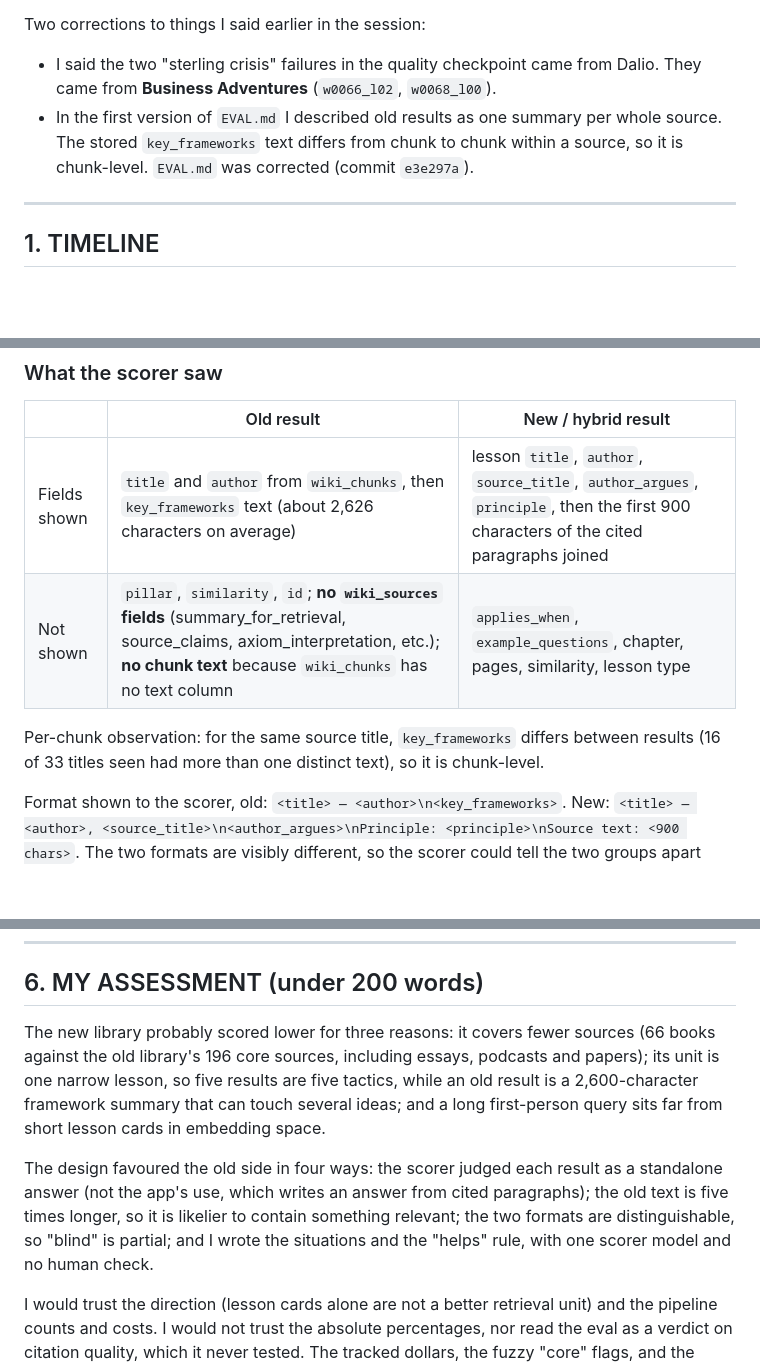
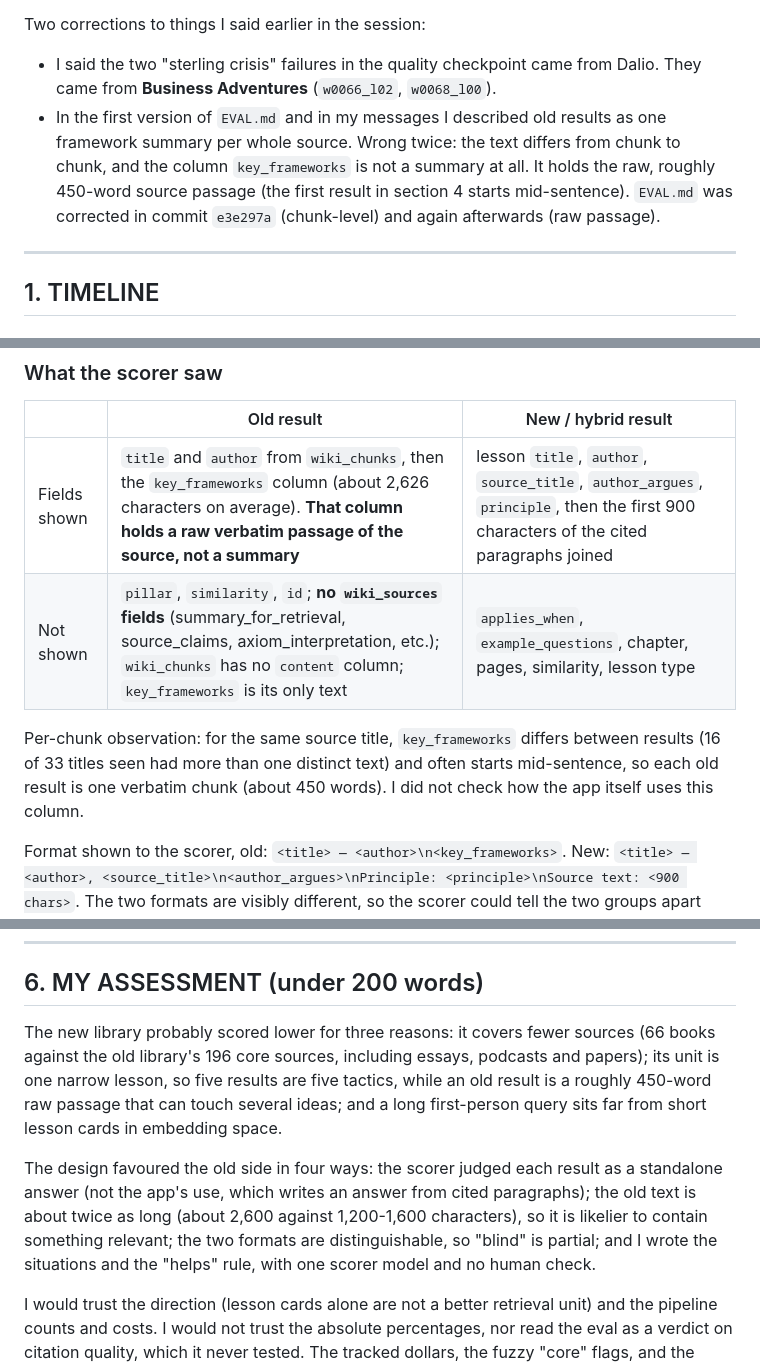
Before and after one commit to rafay121ai/AXIOM, a Markdown page: knowledge_pilot/RUN_HISTORY.md, 3 parts joined by grey strips. Drawn GitHub-style; blank space fills up the shorter version.

Commit message:
EVAL.md and RUN_HISTORY.md: old key_frameworks is raw chunk text, not a summary
Co-Authored-By: Claude Sonnet 5.5 <noreply@anthropic.com>

```diff
--- a/knowledge_pilot/RUN_HISTORY.md
+++ b/knowledge_pilot/RUN_HISTORY.md
@@ -4,7 +4,7 @@ Reconstructed from: `git log`, `library_state.json` (including `library_run`), `
 
 Two corrections to things I said earlier in the session:
 - I said the two "sterling crisis" failures in the quality checkpoint came from Dalio. They came from **Business Adventures** (`w0066_l02`, `w0068_l00`).
-- In the first version of `EVAL.md` I described old results as one summary per whole source. The stored `key_frameworks` text differs from chunk to chunk within a source, so it is chunk-level. `EVAL.md` was corrected (commit `e3e297a`).
+- In the first version of `EVAL.md` and in my messages I described old results as one framework summary per whole source. Wrong twice: the text differs from chunk to chunk, and the column `key_frameworks` is not a summary at all. It holds the raw, roughly 450-word source passage (the first result in section 4 starts mid-sentence). `EVAL.md` was corrected in commit `e3e297a` (chunk-level) and again afterwards (raw passage).
 
 ---
 
@@ -341,10 +341,10 @@ Total tracked spend to date: **$43.70** (bulk $31.40, plus about $12.30 spent be
 ### What the scorer saw
 | | Old result | New / hybrid result |
 |---|---|---|
-| Fields shown | `title` and `author` from `wiki_chunks`, then `key_frameworks` text (about 2,626 characters on average) | lesson `title`, `author`, `source_title`, `author_argues`, `principle`, then the first 900 characters of the cited paragraphs joined |
-| Not shown | `pillar`, `similarity`, `id`; **no `wiki_sources` fields** (summary_for_retrieval, source_claims, axiom_interpretation, etc.); **no chunk text** because `wiki_chunks` has no text column | `applies_when`, `example_questions`, chapter, pages, similarity, lesson type |
+| Fields shown | `title` and `author` from `wiki_chunks`, then the `key_frameworks` column (about 2,626 characters on average). **That column holds a raw verbatim passage of the source, not a summary** | lesson `title`, `author`, `source_title`, `author_argues`, `principle`, then the first 900 characters of the cited paragraphs joined |
+| Not shown | `pillar`, `similarity`, `id`; **no `wiki_sources` fields** (summary_for_retrieval, source_claims, axiom_interpretation, etc.); `wiki_chunks` has no `content` column; `key_frameworks` is its only text | `applies_when`, `example_questions`, chapter, pages, similarity, lesson type |
 
-Per-chunk observation: for the same source title, `key_frameworks` differs between results (16 of 33 titles seen had more than one distinct text), so it is chunk-level.
+Per-chunk observation: for the same source title, `key_frameworks` differs between results (16 of 33 titles seen had more than one distinct text) and often starts mid-sentence, so each old result is one verbatim chunk (about 450 words). I did not check how the app itself uses this column.
 
 Format shown to the scorer, old: `<title> — <author>\n<key_frameworks>`. New: `<title> — <author>, <source_title>\n<author_argues>\nPrinciple: <principle>\nSource text: <900 chars>`. The two formats are visibly different, so the scorer could tell the two groups apart even though it was never told there were two.
 
@@ -620,8 +620,8 @@ Source text: This new AI approach has already had three important implications.
 
 ## 6. MY ASSESSMENT (under 200 words)
 
-The new library probably scored lower for three reasons: it covers fewer sources (66 books against the old library's 196 core sources, including essays, podcasts and papers); its unit is one narrow lesson, so five results are five tactics, while an old result is a 2,600-character framework summary that can touch several ideas; and a long first-person query sits far from short lesson cards in embedding space.
+The new library probably scored lower for three reasons: it covers fewer sources (66 books against the old library's 196 core sources, including essays, podcasts and papers); its unit is one narrow lesson, so five results are five tactics, while an old result is a roughly 450-word raw passage that can touch several ideas; and a long first-person query sits far from short lesson cards in embedding space.
 
-The design favoured the old side in four ways: the scorer judged each result as a standalone answer (not the app's use, which writes an answer from cited paragraphs); the old text is five times longer, so it is likelier to contain something relevant; the two formats are distinguishable, so "blind" is partial; and I wrote the situations and the "helps" rule, with one scorer model and no human check.
+The design favoured the old side in four ways: the scorer judged each result as a standalone answer (not the app's use, which writes an answer from cited paragraphs); the old text is about twice as long (about 2,600 against 1,200-1,600 characters), so it is likelier to contain something relevant; the two formats are distinguishable, so "blind" is partial; and I wrote the situations and the "helps" rule, with one scorer model and no human check.
 
 I would trust the direction (lesson cards alone are not a better retrieval unit) and the pipeline counts and costs. I would not trust the absolute percentages, nor read the eval as a verdict on citation quality, which it never tested. The tracked dollars, the fuzzy "core" flags, and the severe counts from one sonnet checker are unverified.
```
Also changed, not shown: knowledge_pilot/EVAL.md (+3 -3 lines).
